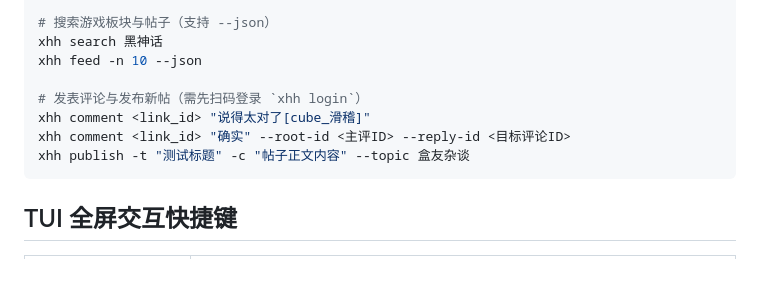
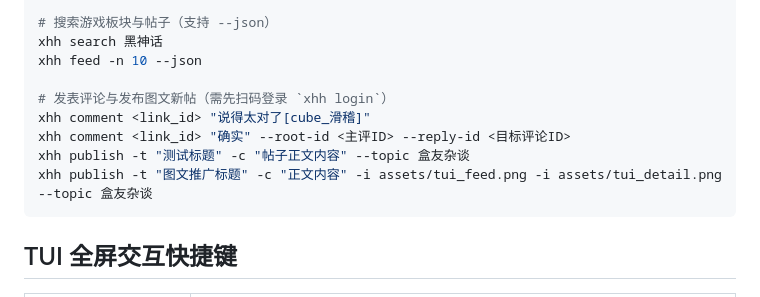
Before and after one commit to lucklyt/xhh, a Markdown page: README.md, the part around one of its changes. GitHub-like rendering; blank space fills up the shorter version.

````diff
--- a/README.md
+++ b/README.md
@@ -82,10 +87,11 @@ xhh post <link_id> --owner --page 1
 xhh search 黑神话
 xhh feed -n 10 --json
 
-# 发表评论与发布新帖（需先扫码登录 `xhh login`）
+# 发表评论与发布图文新帖（需先扫码登录 `xhh login`）
 xhh comment <link_id> "说得太对了[cube_滑稽]"
 xhh comment <link_id> "确实" --root-id <主评ID> --reply-id <目标评论ID>
 xhh publish -t "测试标题" -c "帖子正文内容" --topic 盒友杂谈
+xhh publish -t "图文推广标题" -c "正文内容" -i assets/tui_feed.png -i assets/tui_detail.png --topic 盒友杂谈
 ```
 
 ## TUI 全屏交互快捷键
````
Also changed, not shown: other parts of README.md (+5 -0 lines), assets/tui_detail.png (added), assets/tui_feed.png (added), 5 other files.
